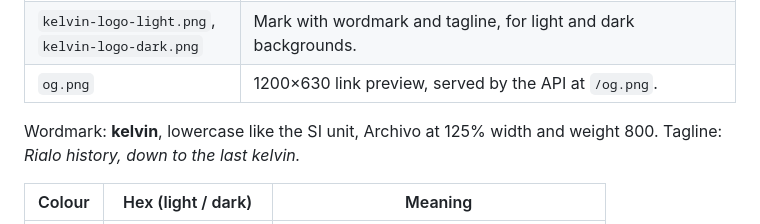
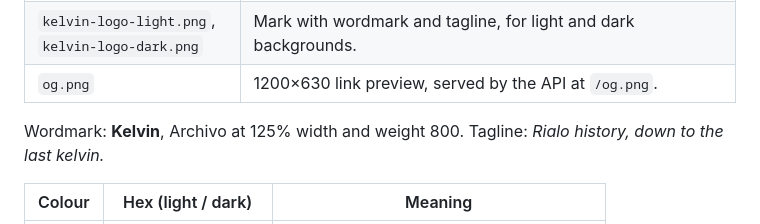
Before and after one commit to kriss39/kelvin, a Markdown page: brand/README.md, the part around the change. GitHub-like rendering.

```diff
--- a/brand/README.md
+++ b/brand/README.md
@@ -6,7 +6,7 @@
 | `kelvin-logo-light.png`, `kelvin-logo-dark.png` | Mark with wordmark and tagline, for light and dark backgrounds. |
 | `og.png` | 1200×630 link preview, served by the API at `/og.png`. |
 
-Wordmark: **kelvin**, lowercase like the SI unit, Archivo at 125% width and weight 800.
+Wordmark: **Kelvin**, Archivo at 125% width and weight 800.
 Tagline: *Rialo history, down to the last kelvin.*
 
 | Colour | Hex (light / dark) | Meaning |
```
Also changed, not shown: README.md (+3 -2 lines), docs/API.md (+7 -0 lines), brand/kelvin-logo-dark.png, brand/kelvin-logo-light.png, brand/og.png, docs/img/explorer-home.png, 5 other files.
